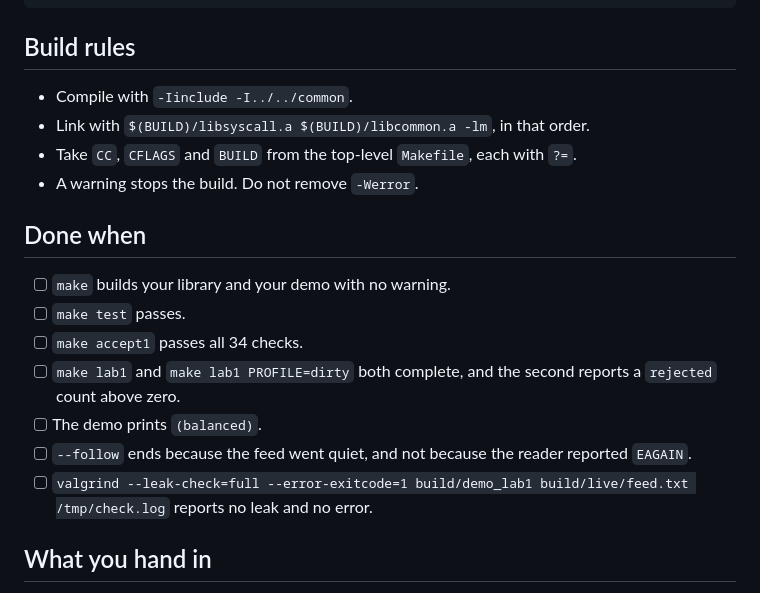
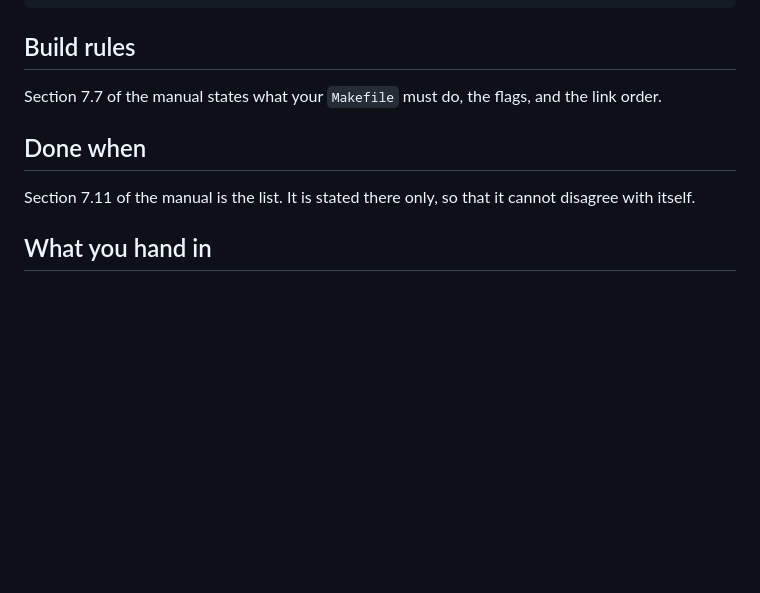
Before and after one commit to SOLIDS-LABS/sentinel-template, a Markdown page: src/libsyscall/README.md, the part around the change. Rendered like a GitHub page; blank space fills up the shorter version.

```diff
--- a/src/libsyscall/README.md
+++ b/src/libsyscall/README.md
@@ -65,23 +65,12 @@ make clean    # remove build/
 
 ## Build rules
 
-- Compile with `-Iinclude -I../../common`.
-- Link with `$(BUILD)/libsyscall.a $(BUILD)/libcommon.a -lm`, in that order.
-- Take `CC`, `CFLAGS` and `BUILD` from the top-level `Makefile`, each with `?=`.
-- A warning stops the build. Do not remove `-Werror`.
+Section 7.7 of the manual states what your `Makefile` must do, the flags, and the link order.
 
 ## Done when
 
-- [ ] `make` builds your library and your demo with no warning.
-- [ ] `make test` passes.
-- [ ] `make accept1` passes all 34 checks.
-- [ ] `make lab1` and `make lab1 PROFILE=dirty` both complete, and the second reports a
-      `rejected` count above zero.
-- [ ] The demo prints `(balanced)`.
-- [ ] `--follow` ends because the feed went quiet, and not because the reader reported
-      `EAGAIN`.
-- [ ] `valgrind --leak-check=full --error-exitcode=1 build/demo_lab1 build/live/feed.txt /tmp/check.log`
-      reports no leak and no error.
+Section 7.11 of the manual is the list. It is stated there only, so that it cannot disagree
+with itself.
 
 ## What you hand in
 
```
Also changed, not shown: README.md (+11 -9 lines).
